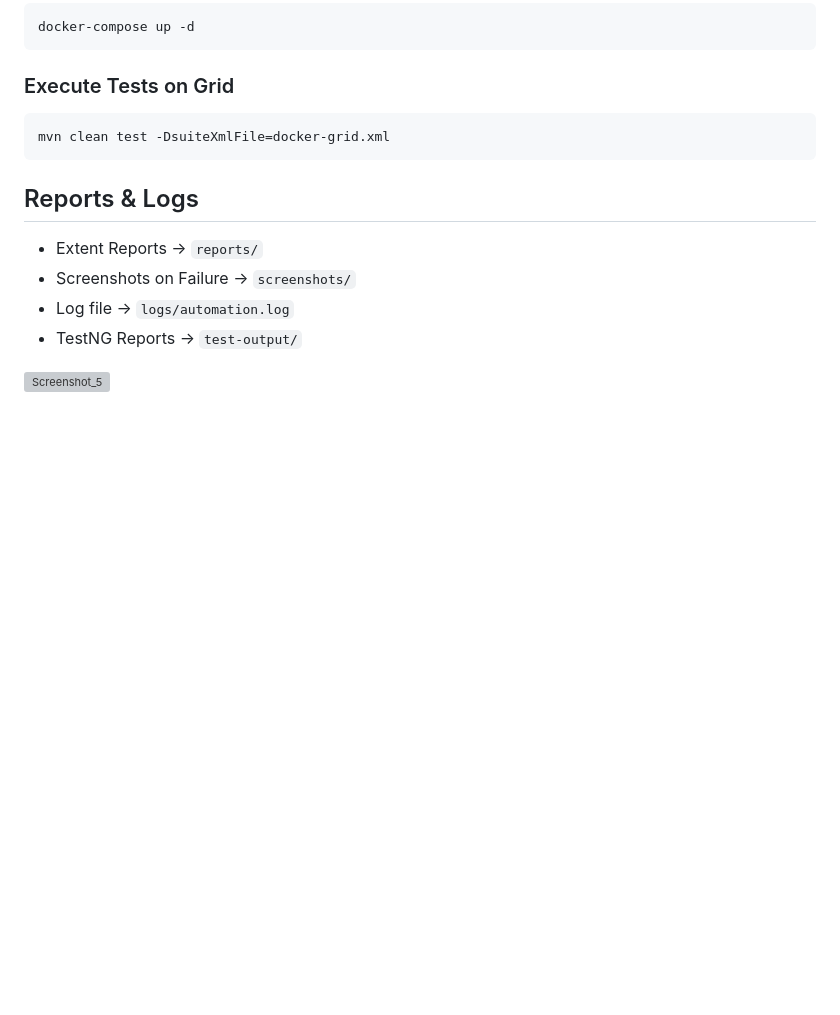
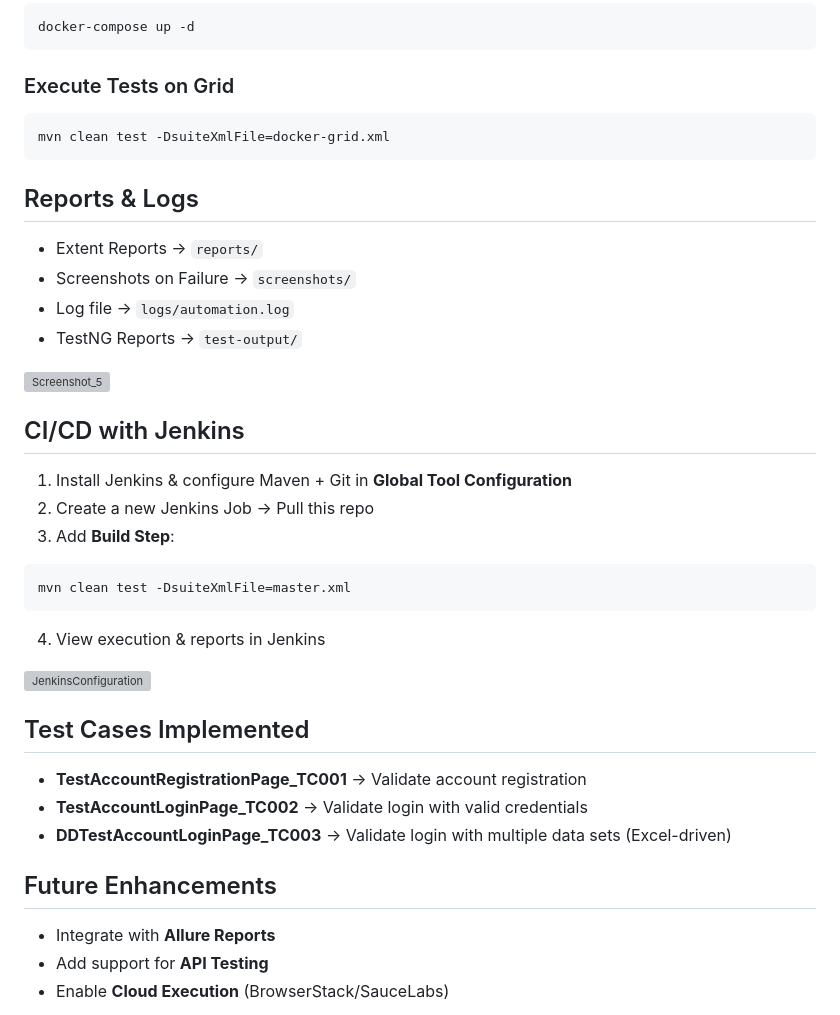
Before and after one commit to aminulislamtutul/opencartV03_Web_Automation_Testing_Project, a Markdown page: README.md, the part around the change. Drawn GitHub-style; blank space fills up the shorter version; grey boxes are pictures that could not be loaded.

````diff
--- a/README.md
+++ b/README.md
@@ -77,3 +77,22 @@ mvn clean test -DsuiteXmlFile=docker-grid.xml
 - Log file → `logs/automation.log`
 - TestNG Reports → `test-output/`
 <img width="944" height="419" alt="Screenshot_5" src="https://github.com/user-attachments/assets/b220ca28-b07b-4b03-99fb-8d30987a0243" />
+
+## CI/CD with Jenkins
+1. Install Jenkins & configure Maven + Git in **Global Tool Configuration**
+2. Create a new Jenkins Job → Pull this repo
+3. Add **Build Step**:
+```bash
+mvn clean test -DsuiteXmlFile=master.xml
+```
+4. View execution & reports in Jenkins
+<img width="1353" height="595" alt="JenkinsConfiguration" src="https://github.com/user-attachments/assets/d062c266-8762-4af7-afee-d1599a2efb4b" />
+
+## Test Cases Implemented
+* **TestAccountRegistrationPage_TC001** → Validate account registration
+* **TestAccountLoginPage_TC002** → Validate login with valid credentials
+* **DDTestAccountLoginPage_TC003** → Validate login with multiple data sets (Excel-driven)
+## Future Enhancements
+* Integrate with **Allure Reports**
+* Add support for **API Testing**
+* Enable **Cloud Execution** (BrowserStack/SauceLabs)
````
